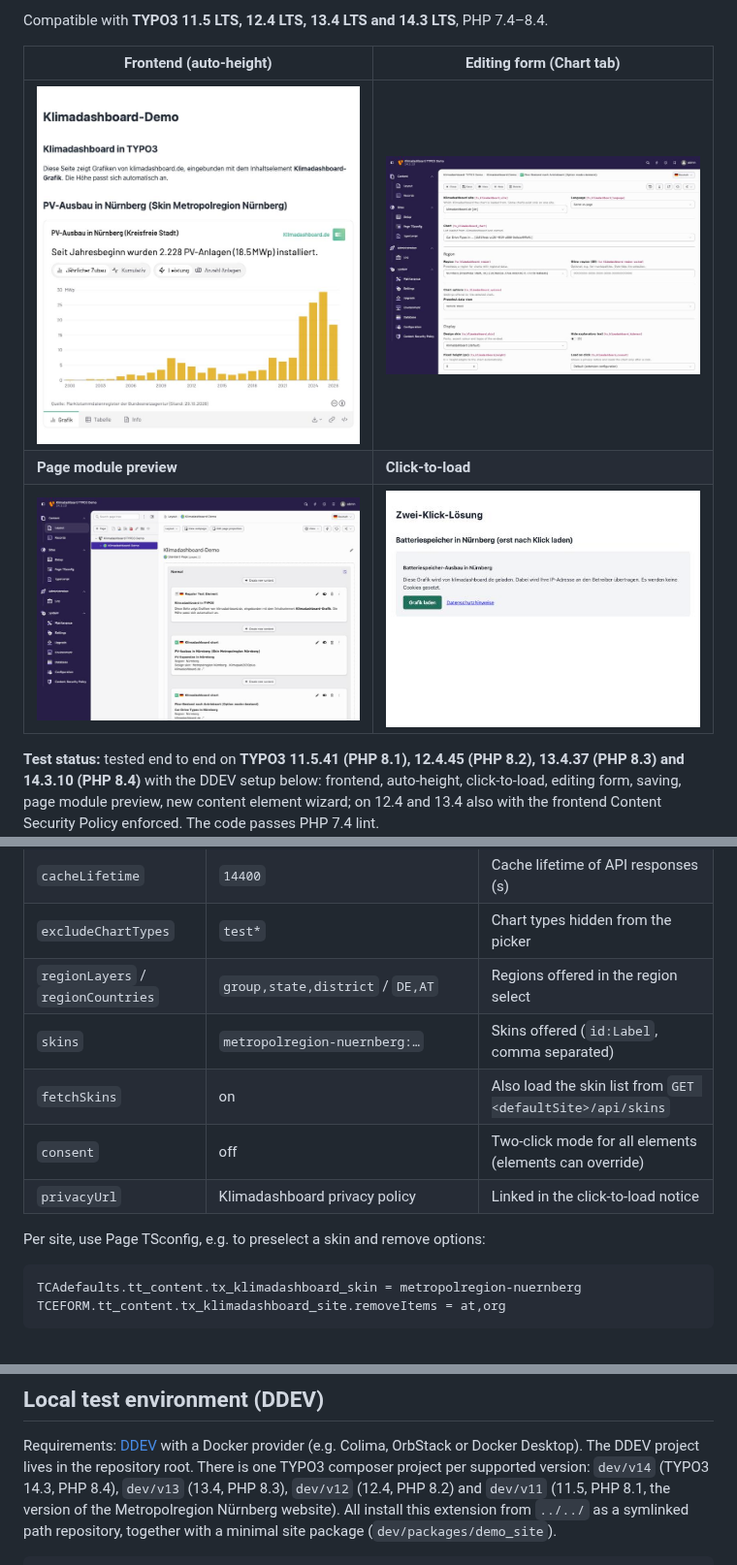
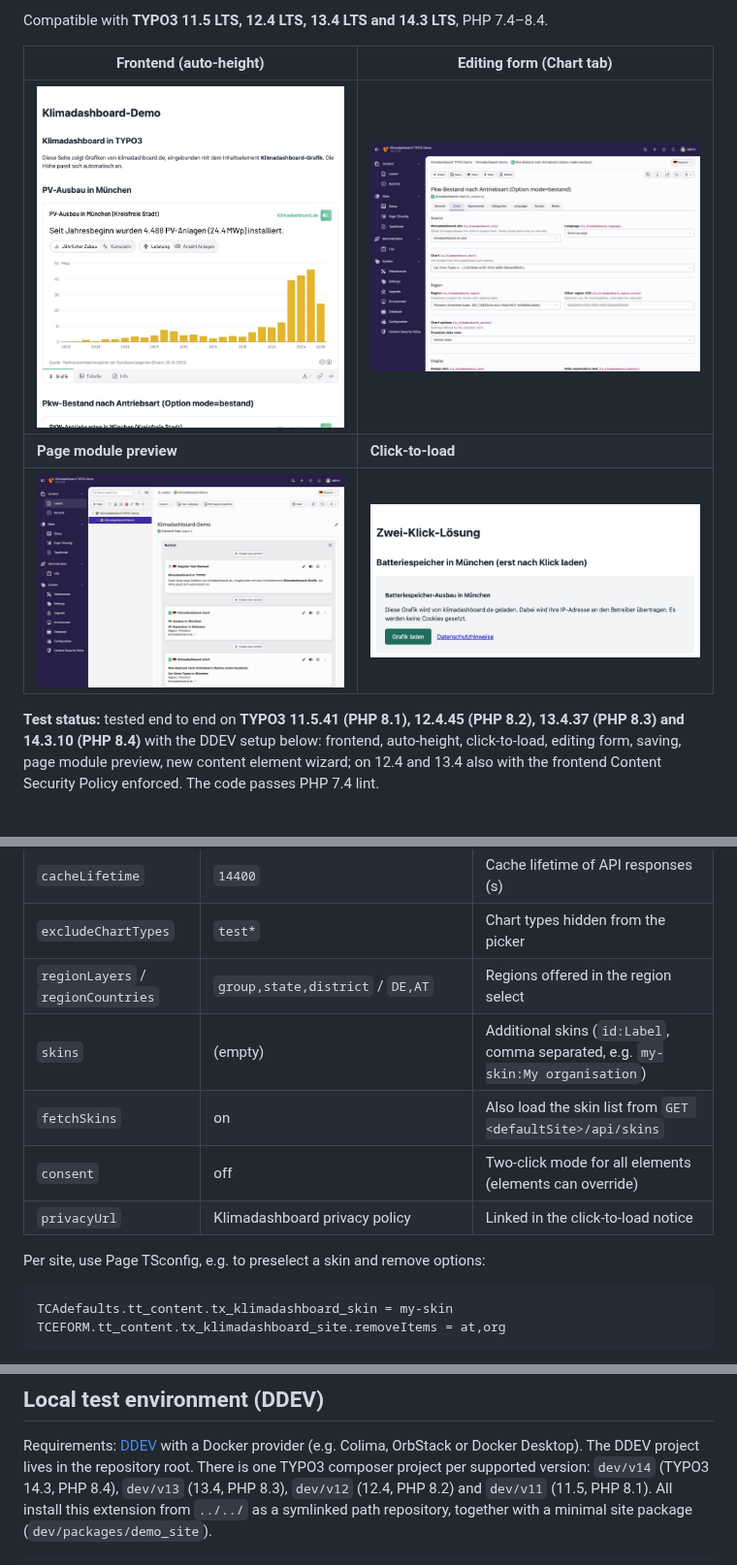
Before and after one commit to klimadashboard/typo3-klimadashboard, a Markdown page: README.md, 3 parts joined by grey strips. Shown at 97% size. Drawn GitHub-style; pictures changed too: Documentation/Images/backend-chart-tab.jpg, Documentation/Images/backend-page-module.jpg, Documentation/Images/click-to-load.jpg; blank space fills up the shorter version.

Commit message:
Remove client-specific examples; prepare 1.0.1
No design skin is preconfigured any more, and the demo content, docs and
screenshots use a neutral example region.

````diff
--- a/README.md
+++ b/README.md
@@ -72,7 +72,7 @@ frames and layouts follow your site.
 | `cacheLifetime` | `14400` | Cache lifetime of API responses (s) |
 | `excludeChartTypes` | `test*` | Chart types hidden from the picker |
 | `regionLayers` / `regionCountries` | `group,state,district` / `DE,AT` | Regions offered in the region select |
-| `skins` | `metropolregion-nuernberg:…` | Skins offered (`id:Label`, comma separated) |
+| `skins` | (empty) | Additional skins (`id:Label`, comma separated, e.g. `my-skin:My organisation`) |
 | `fetchSkins` | on | Also load the skin list from `GET <defaultSite>/api/skins` |
 | `consent` | off | Two-click mode for all elements (elements can override) |
 | `privacyUrl` | Klimadashboard privacy policy | Linked in the click-to-load notice |
@@ -80,7 +80,7 @@ frames and layouts follow your site.
 Per site, use Page TSconfig, e.g. to preselect a skin and remove options:
 
 ```
-TCAdefaults.tt_content.tx_klimadashboard_skin = metropolregion-nuernberg
+TCAdefaults.tt_content.tx_klimadashboard_skin = my-skin
 TCEFORM.tt_content.tx_klimadashboard_site.removeItems = at,org
 ```
 
@@ -112,7 +112,7 @@ configured list. Existing elements keep their stored values.
 Requirements: [DDEV](https://ddev.com) with a Docker provider (e.g. Colima, OrbStack or Docker Desktop).
 The DDEV project lives in the repository root. There is one TYPO3 composer project per supported version:
 `dev/v14` (TYPO3 14.3, PHP 8.4), `dev/v13` (13.4, PHP 8.3), `dev/v12` (12.4, PHP 8.2) and `dev/v11` (11.5,
-PHP 8.1, the version of the Metropolregion Nürnberg website). All
+PHP 8.1). All
 install this extension from `../../` as a symlinked path repository, together with a minimal site package
 (`dev/packages/demo_site`).
 
````
Also changed, not shown: CHANGELOG.md (+6 -0 lines), 5 other files.
